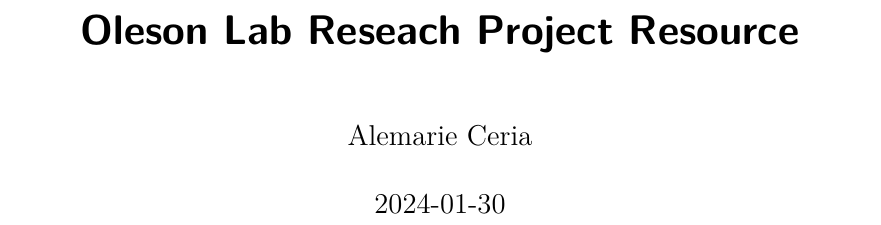
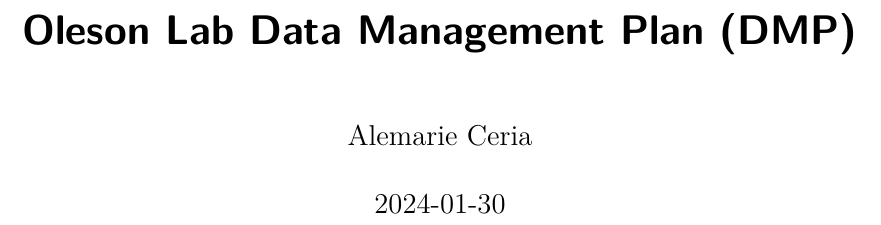
Before and after one commit to olesonlab/oleson-lab-dmp, a LaTeX document (index.tex): part of page 1 of 13, cut at the place of the change. Compiled offline with pdfLaTeX.

Commit message:
Update website name

```diff
--- a/index.tex
+++ b/index.tex
@@ -196,7 +196,7 @@
 \IfFileExists{xurl.sty}{\usepackage{xurl}}{} % add URL line breaks if available
 \urlstyle{same} % disable monospaced font for URLs
 \hypersetup{
-  pdftitle={Oleson Lab Reseach Project Resource },
+  pdftitle={Oleson Lab Data Management Plan (DMP) },
   pdfauthor={Alemarie Ceria},
   colorlinks=true,
   linkcolor={blue},
@@ -205,7 +205,7 @@
   urlcolor={Blue},
   pdfcreator={LaTeX via pandoc}}
 
-\title{Oleson Lab Reseach Project Resource}
+\title{Oleson Lab Data Management Plan (DMP)}
 \author{Alemarie Ceria}
 \date{2024-01-30}
 
```
Also changed, not shown: _quarto.yml (+1 -1 lines), index.pdf, index.tex (2 more changed lines), 11 other files.
